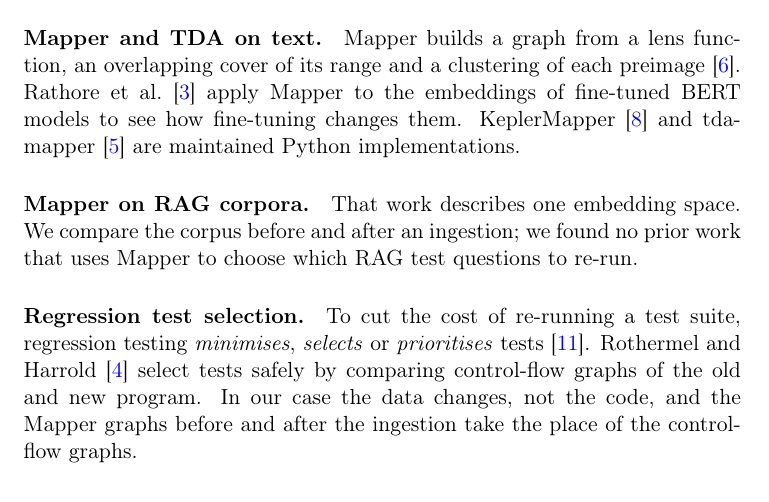
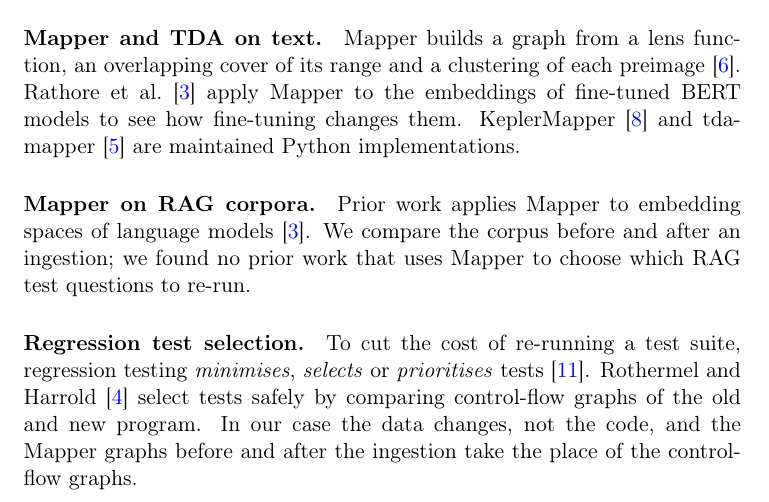
Before and after one commit to mangelv011/mapper-rag-audit, a LaTeX document (report/main.tex, which reads report/chapters/related_work.tex): part of page 2 of 4, cut so that both start at the same text. Compiled offline with pdfLaTeX.

Commit message:
Reword orphan sentence in related work (review)

```diff
--- a/report/chapters/related_work.tex
+++ b/report/chapters/related_work.tex
@@ -10,12 +10,10 @@ KeplerMapper~\cite{vanveen2019kepler} and
 tda-mapper~\cite{simi2025tdamapper} are maintained Python implementations.
 
 \paragraph{Mapper on RAG corpora.}
-% TODO(#11): the issue mentions an ICML 2026 paper on Mapper for RAG
-% corpora. It was not found in the ICML 2026 programme or on arXiv, so it
-% is not cited. Add it here only after opening the paper.
-That work describes one embedding space. We compare the corpus before and
-after an ingestion; we found no prior work that uses Mapper to choose which
-RAG test questions to re-run.
+Prior work applies Mapper to embedding spaces of language
+models~\cite{rathore2023topobert}. We compare the corpus before and after
+an ingestion; we found no prior work that uses Mapper to choose which RAG
+test questions to re-run.
 
 \paragraph{Regression test selection.}
 To cut the cost of re-running a test suite, regression testing
```
